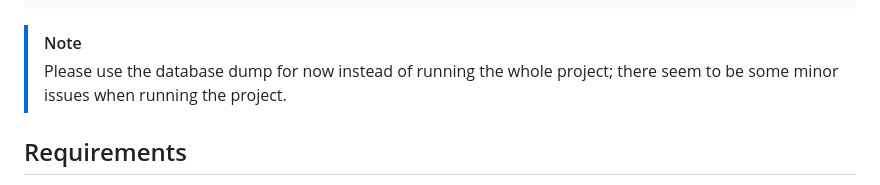
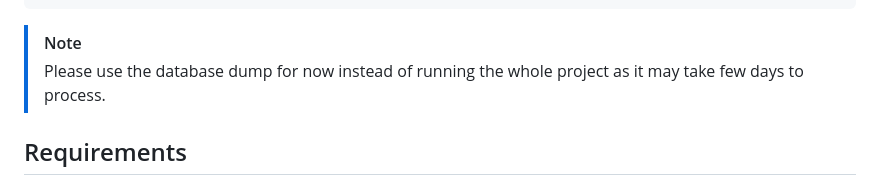
Before and after one commit to JafarAkhondali/Morefixes, a Markdown page: README.md, the part around one of its changes. Drawn GitHub-style.

````diff
--- a/README.md
+++ b/README.md
@@ -26,7 +30,7 @@ If you find this repository useful, please consider giving a star ⭐ and please
 ```
 
 > [!NOTE]
-> Please use the database dump for now instead of running the whole project; there seem to be some minor issues when running the project.
+> Please use the database dump for now instead of running the whole project as it may take few days to process.
 
 
 ## Requirements
````
Also changed, not shown: other parts of README.md (+4 -0 lines).
